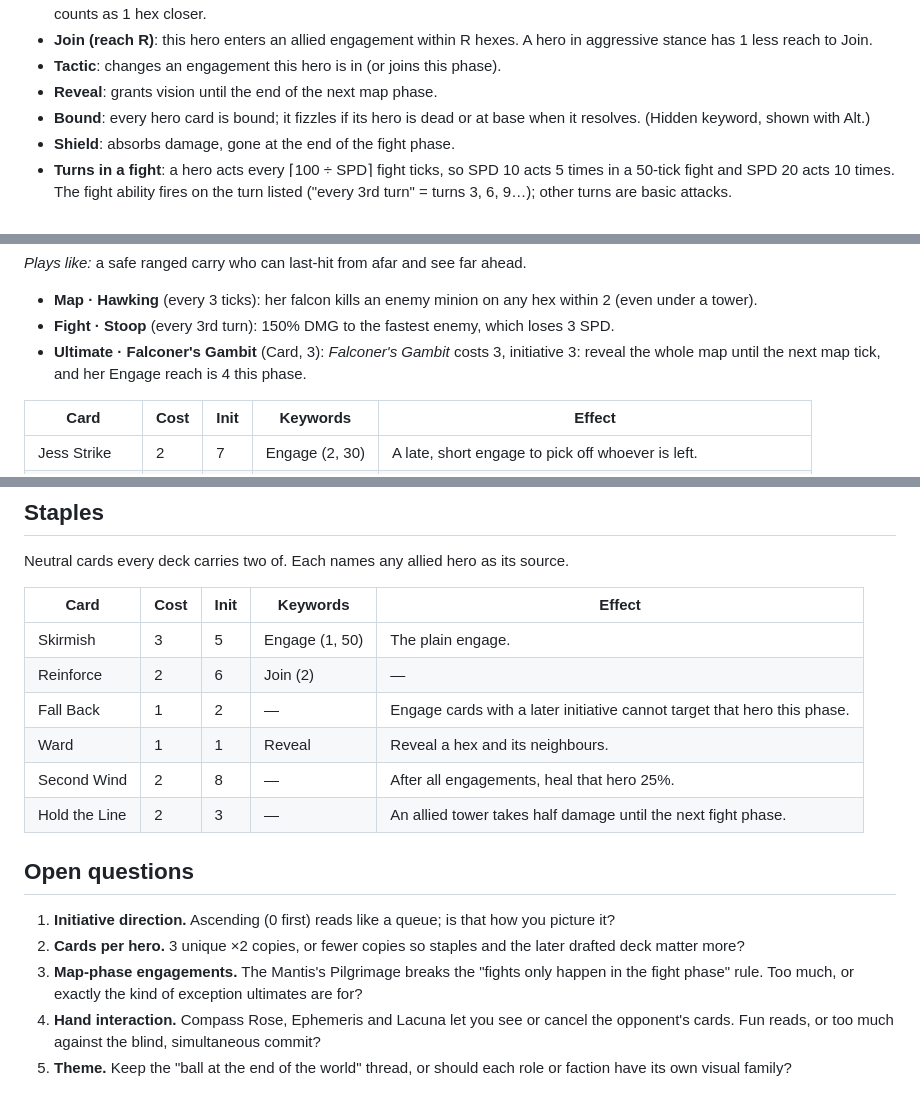
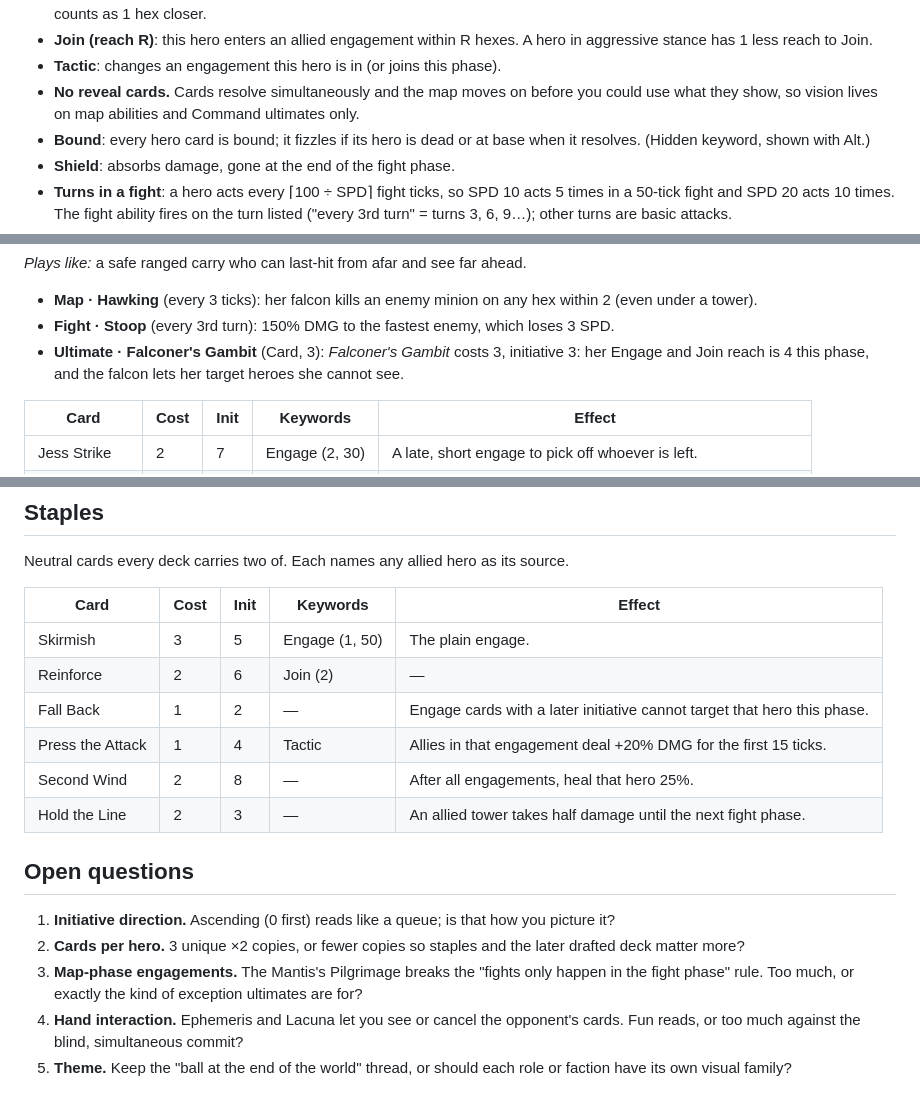
Before and after one commit to Staeg/Strategos-Soiree, a Markdown page: docs/heroes-draft.md, 3 parts joined by grey strips. Drawn GitHub-style.

Commit message:
Replace the roster's reveal cards with fight-relevant ones
Cards resolve simultaneously and the map moves on before a reveal can be
used, so vision stays on map abilities and Command ultimates.

Co-Authored-By: Claude Opus 5.5 <noreply@anthropic.com>
Claude-Session: https://claude.ai/code/session_0139pZaCcxXeQ3hmtmzuzKJG

```diff
--- a/docs/heroes-draft.md
+++ b/docs/heroes-draft.md
@@ -26,7 +26,9 @@ roster both depend on, so they are worth agreeing on early.
 - **Join (reach R)**: this hero enters an allied engagement within R hexes.
   A hero in aggressive stance has 1 less reach to Join.
 - **Tactic**: changes an engagement this hero is in (or joins this phase).
-- **Reveal**: grants vision until the end of the next map phase.
+- **No reveal cards.** Cards resolve simultaneously and the map moves on
+  before you could use what they show, so vision lives on map abilities
+  and Command ultimates only.
 - **Bound**: every hero card is bound; it fizzles if its hero is dead or at
   base when it resolves. (Hidden keyword, shown with Alt.)
 - **Shield**: absorbs damage, gone at the end of the fight phase.
@@ -466,8 +468,8 @@ ahead.
 - **Fight · Stoop** (every 3rd turn): 150% DMG to the fastest enemy, which
   loses 3 SPD.
 - **Ultimate · Falconer's Gambit** (Card, 3): *Falconer's Gambit* costs 3,
-  initiative 3: reveal the whole map until the next map tick, and her Engage
-  reach is 4 this phase.
+  initiative 3: her Engage and Join reach is 4 this phase, and the falcon lets
+  her target heroes she cannot see.
 
 | Card | Cost | Init | Keywords | Effect |
 |---|---|---|---|---|
@@ -549,7 +551,7 @@ source.
 | Skirmish | 3 | 5 | Engage (1, 50) | The plain engage. |
 | Reinforce | 2 | 6 | Join (2) | — |
 | Fall Back | 1 | 2 | — | Engage cards with a later initiative cannot target that hero this phase. |
-| Ward | 1 | 1 | Reveal | Reveal a hex and its neighbours. |
+| Press the Attack | 1 | 4 | Tactic | Allies in that engagement deal +20% DMG for the first 15 ticks. |
 | Second Wind | 2 | 8 | — | After all engagements, heal that hero 25%. |
 | Hold the Line | 2 | 3 | — | An allied tower takes half damage until the next fight phase. |
 
@@ -562,8 +564,8 @@ source.
 3. **Map-phase engagements.** The Mantis's Pilgrimage breaks the "fights only
    happen in the fight phase" rule. Too much, or exactly the kind of exception
    ultimates are for?
-4. **Hand interaction.** Compass Rose, Ephemeris and Lacuna let you see or
-   cancel the opponent's cards. Fun reads, or too much against the blind,
+4. **Hand interaction.** Ephemeris and Lacuna let you see or cancel the
+   opponent's cards. Fun reads, or too much against the blind,
    simultaneous commit?
 5. **Theme.** Keep the "ball at the end of the world" thread, or should each
    role or faction have its own visual family?
```
Also changed, not shown: other parts of docs/heroes-draft.md (+3 -3 lines).
